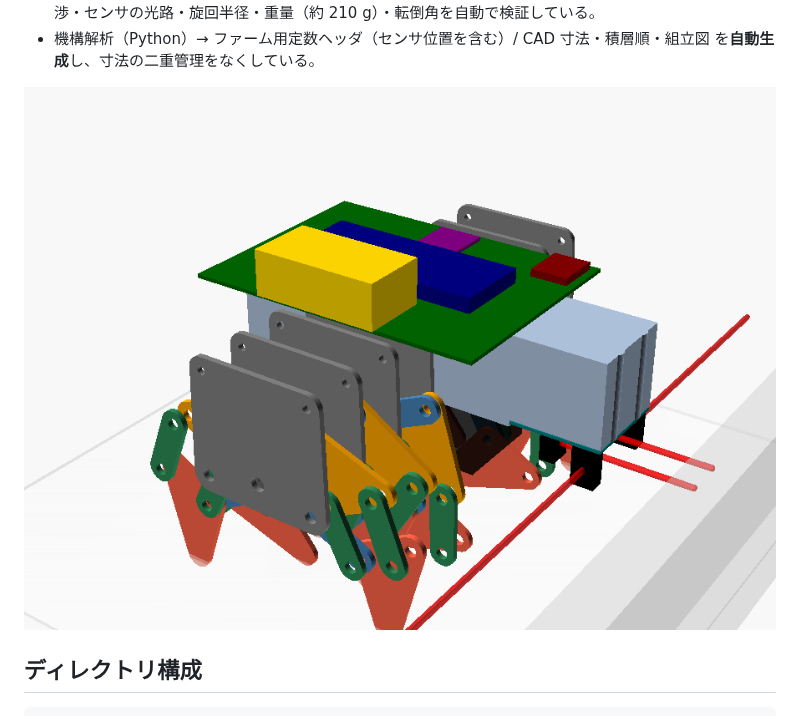
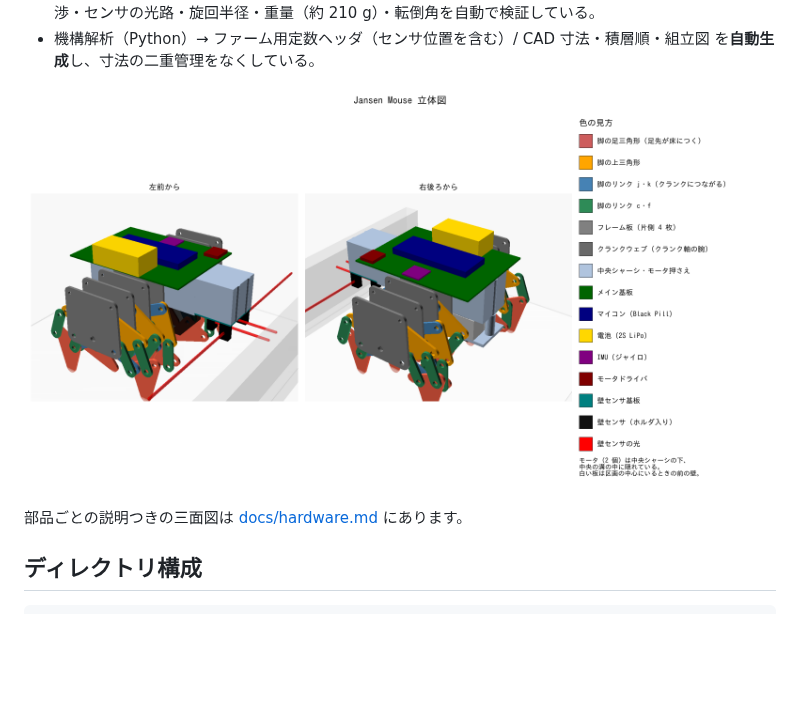
Before and after one commit to Tokoro0917/jansen-mouse, a Markdown page: README.md, the part around the change. GitHub-like rendering; pictures changed too: docs/images/overview_3d.png (added); blank space fills up the shorter version.

```diff
--- a/README.md
+++ b/README.md
@@ -18,7 +18,9 @@
   干渉・センサの光路・旋回半径・重量（約 210 g）・転倒角を自動で検証している。
 - 機構解析（Python）→ ファーム用定数ヘッダ（センサ位置を含む）/ CAD 寸法・積層順・組立図 を**自動生成**し、寸法の二重管理をなくしている。
 
-![組立図](docs/images/assembly.png)
+![立体図](docs/images/overview_3d.png)
+
+部品ごとの説明つきの三面図は [docs/hardware.md](docs/hardware.md#機体構成) にあります。
 
 ## ディレクトリ構成
 
```
Also changed, not shown: docs/hardware.md (+6 -0 lines), docs/images/overview_views.png (added), 2 other files.
